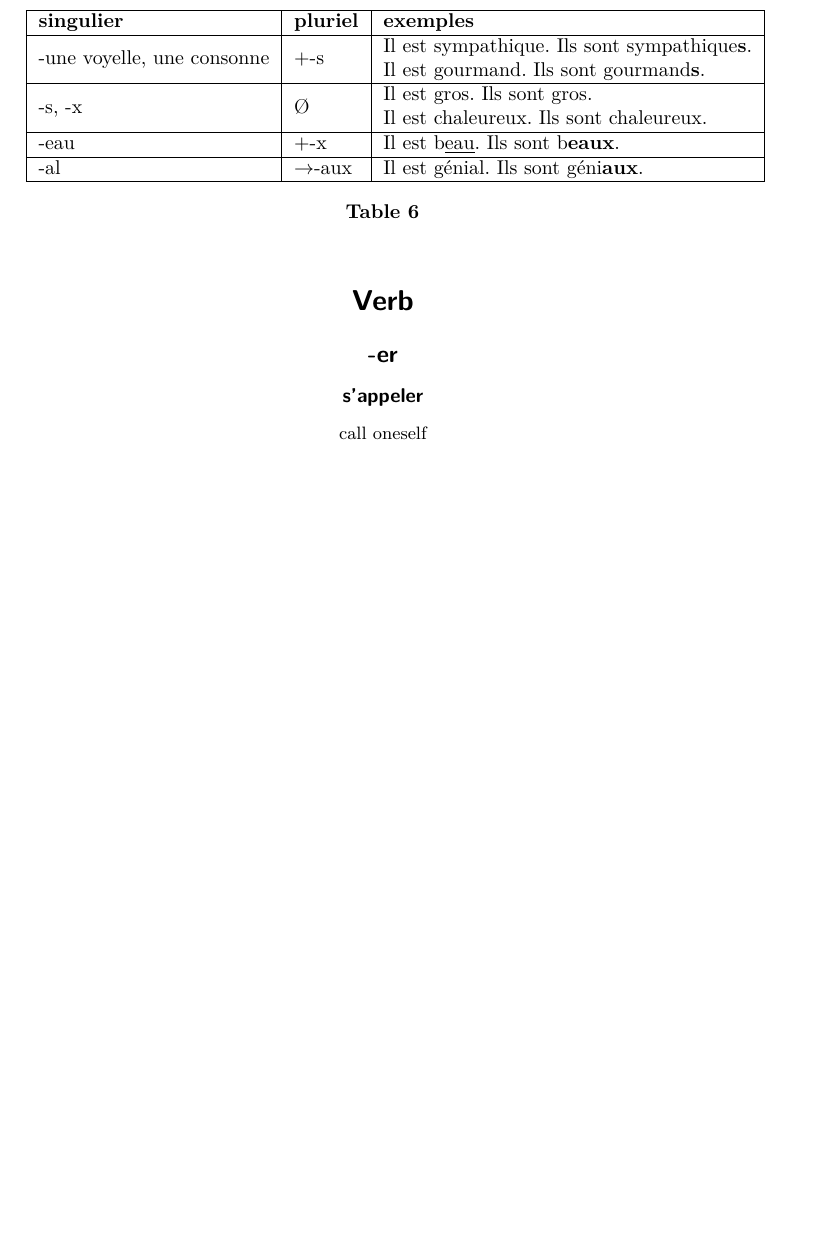
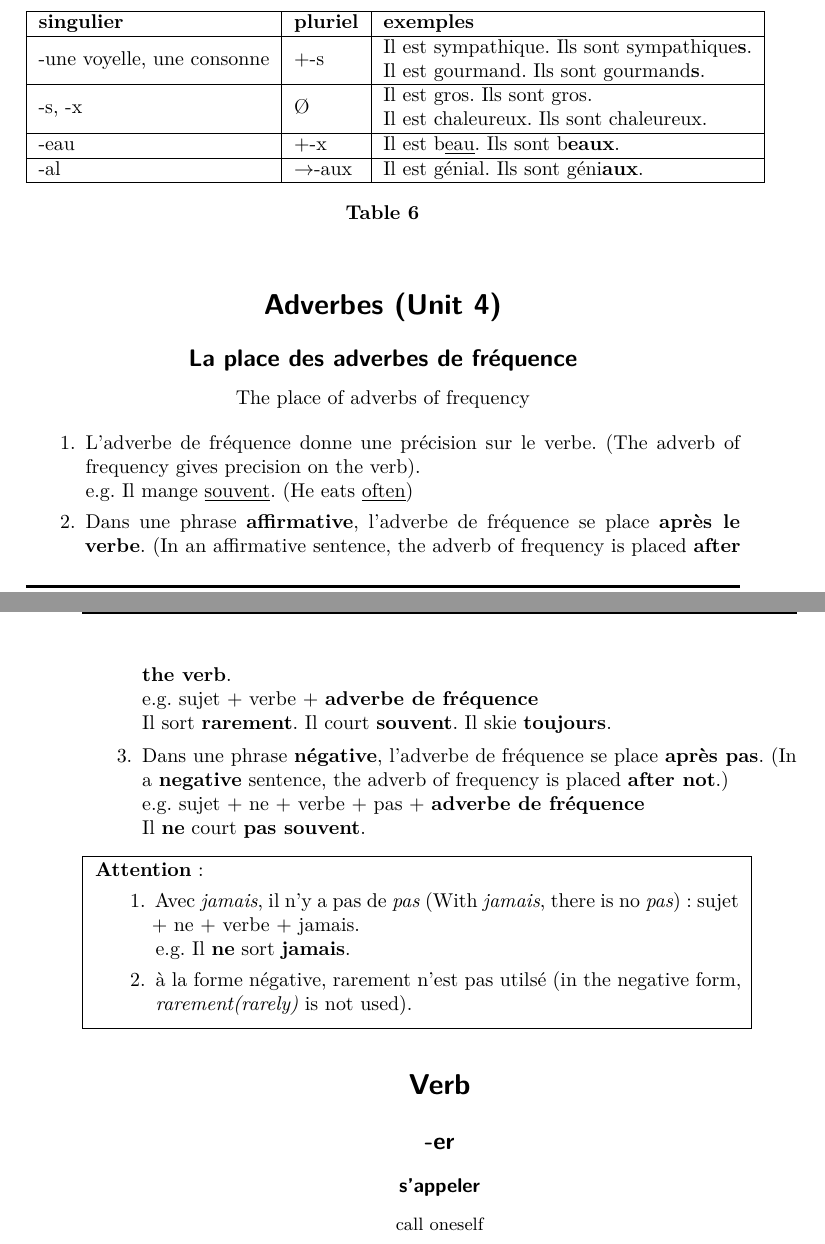
Before and after one commit to mendax1234/LAF1201-Notes, a LaTeX document (main.tex): part of page 5 of 16 before the commit and two parts of pages 5 and 6 of 17 after it, the two joined at a grey line, cut so that both start at the same text, the shorter picture padded with empty space. Compiled offline with XeLaTeX.

Commit message:
Add part of Unit 4 Notes

```diff
--- a/main.tex
+++ b/main.tex
@@ -386,6 +411,35 @@ négation               &
     \label{tab:adjectif-nombre}
     \end{table}
 \end{enumerate}
+
+%----------------------------------------------------------------------------------------
+%	Adverb
+%----------------------------------------------------------------------------------------
+\section*{Adverbes (Unit 4)}
+\subsection*{La place des adverbes de fréquence}
+\begin{center}
+    The place of adverbs of frequency
+\end{center}
+\begin{enumerate}
+    \item L'adverbe de fréquence donne une précision sur le verbe. (The adverb of frequency gives precision on the verb). \newline
+    e.g. Il mange \underline{souvent}. (He eats \underline{often})
+    \item Dans une phrase \textbf{affirmative}, l'adverbe de fréquence se place \textbf{après le verbe}. (In an affirmative sentence, the adverb of frequency is placed \textbf{after the verb}. \newline
+    e.g. sujet + verbe + \textbf{adverbe de fréquence} \newline
+    Il sort \textbf{rarement}. Il court \textbf{souvent}. Il skie \textbf{toujours}.
+    \item Dans une phrase \textbf{négative}, l'adverbe de fréquence se place \textbf{après pas}. (In a \textbf{negative} sentence, the adverb of frequency is placed \textbf{after not}.) \newline
+    e.g. sujet + ne + verbe + pas + \textbf{adverbe de fréquence} \newline
+    Il \textbf{ne} court \textbf{pas souvent}.
+\end{enumerate}
+\fbox{
+\parbox{0.9\linewidth}{
+    \textbf{Attention}:
+    \begin{enumerate}
+        \item Avec \textit{jamais}, il n'y a pas de \textit{pas} (With \textit{jamais}, there is no \textit{pas}): sujet + ne + verbe + jamais. \newline
+        e.g. Il \textbf{ne} sort \textbf{jamais}.
+        \item à la forme négative, rarement n'est pas utilsé (in the negative form, \textit{rarement(rarely)} is not used).
+    \end{enumerate}
+}
+}
 
 %----------------------------------------------------------------------------------------
 %	Verb
```
Also changed, not shown: main.tex (48 more changed lines).
